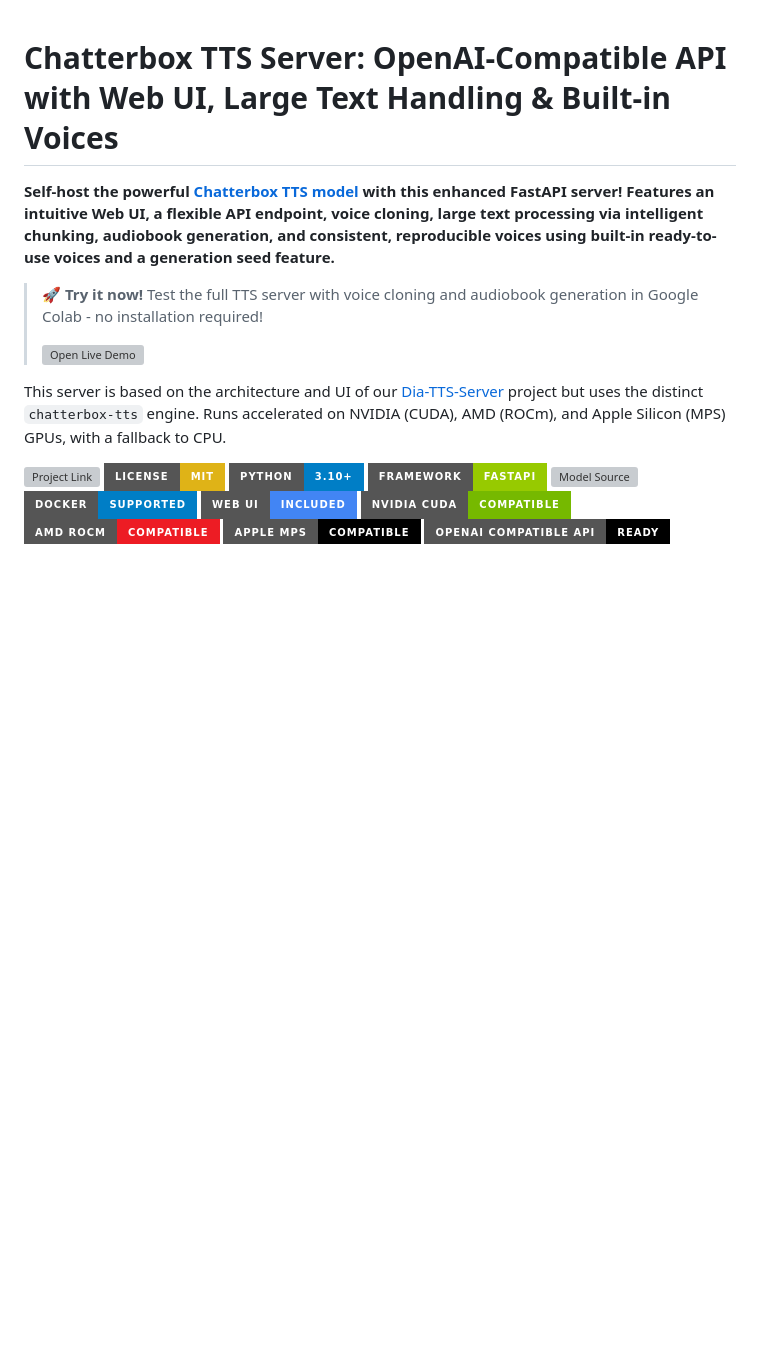
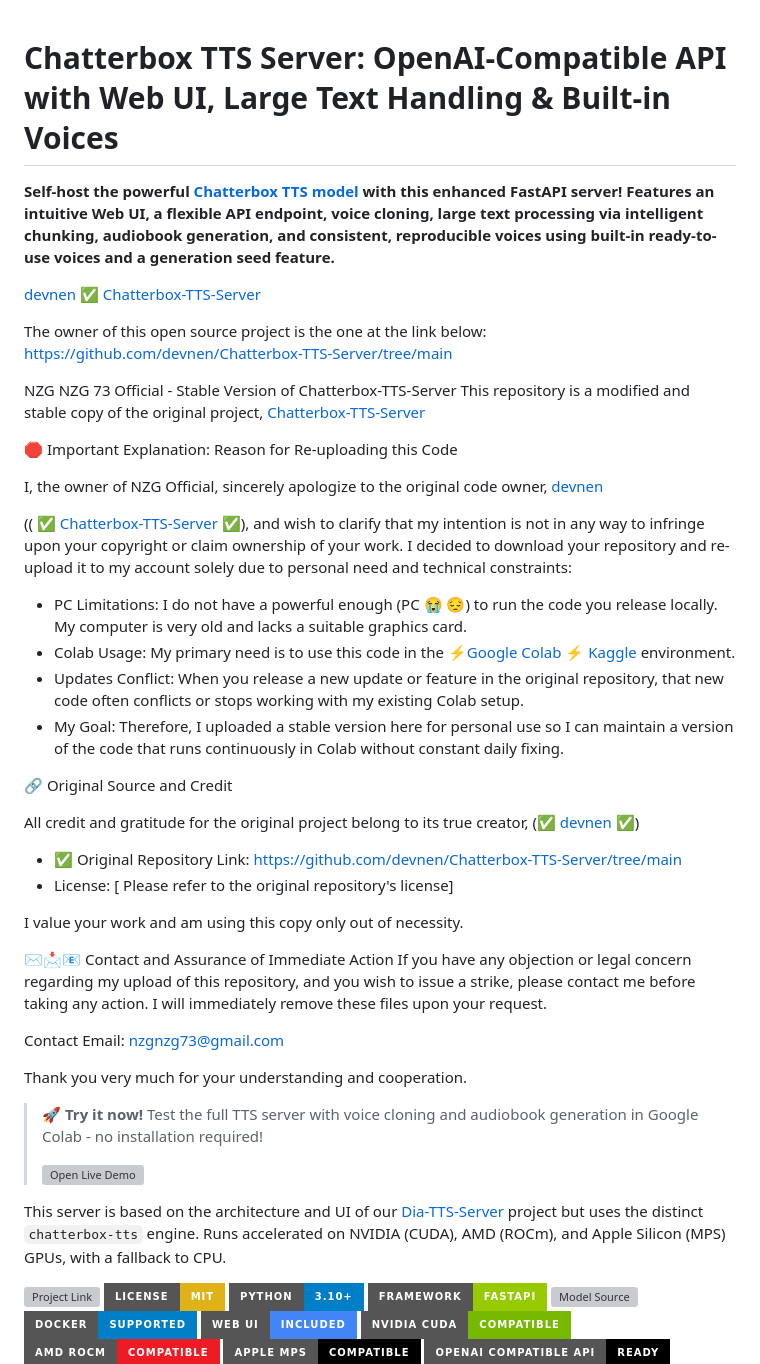
Before and after one commit to nzgnzg73/Chatterbox-TTS-Server-2025, a Markdown page: README.md, the part around the change. Drawn GitHub-style; badges without logos; blank space fills up the shorter version; grey boxes are pictures that could not be loaded.

```diff
--- a/README.md
+++ b/README.md
@@ -1,6 +1,56 @@
 # Chatterbox TTS Server: OpenAI-Compatible API with Web UI, Large Text Handling & Built-in Voices
 
 **Self-host the powerful [Chatterbox TTS model](https://github.com/resemble-ai/chatterbox) with this enhanced FastAPI server! Features an intuitive Web UI, a flexible API endpoint, voice cloning, large text processing via intelligent chunking, audiobook generation, and consistent, reproducible voices using built-in ready-to-use voices and a generation seed feature.**
+
+[devnen ✅ Chatterbox-TTS-Server](https://github.com/devnen/Chatterbox-TTS-Server/tree/main)
+
+
+The owner of this open source project is the one at the link below:
+https://github.com/devnen/Chatterbox-TTS-Server/tree/main
+
+
+
+
+
+
+
+NZG NZG 73 Official - Stable Version of Chatterbox-TTS-Server
+This repository is a modified and stable copy of the
+ original project, [Chatterbox-TTS-Server](https://github.com/devnen/Chatterbox-TTS-Server/tree/main)
+
+🛑 Important Explanation: Reason for Re-uploading this Code
+
+
+I, the owner of NZG Official, sincerely apologize to the original code owner, [devnen ](https://github.com/devnen)
+
+ (( ✅ [Chatterbox-TTS-Server](https://github.com/devnen/Chatterbox-TTS-Server/tree/main) ✅), and wish to clarify that my intention is not in any way to infringe upon your copyright or claim ownership of your work.
+I decided to download your repository and re-upload it to my account solely due to personal need and technical constraints:
+ * PC Limitations: I do not have a powerful enough (PC 😭 😔) to run the code you release locally. My computer is very old and lacks a suitable graphics card.
+ * Colab Usage: My primary need is to use this code in the ⚡[Google Colab ](https://github.com/nzgnzg73/Chatterbox-TTS-Server-2025/blob/main/%5BNEW%5D%20Chatterbox-TTS-Server%20(Colab).ipynb) ⚡ [Kaggle ](https://github.com/nzgnzg73/Chatterbox-TTS-Server-2025/blob/main/chatterbox-tts-kaggle.rar)
+    environment.
+ * Updates Conflict: When you release a new update or feature in the original repository, that new code often conflicts or stops working with my existing Colab setup.
+ * My Goal: Therefore, I uploaded a stable version here for personal use so I can maintain a version of the code that runs continuously in Colab without constant daily fixing.
+
+
+🔗 Original Source and Credit
+
+All credit and gratitude for the original project belong to its true creator, (✅ [devnen ](https://github.com/devnen) ✅)
+
+ * ✅ Original Repository Link: https://github.com/devnen/Chatterbox-TTS-Server/tree/main
+ * License: [ Please refer to the original repository's license]
+
+I value your work and am using this copy only out of necessity.
+
+✉📩📧 Contact and Assurance of Immediate Action
+If you have any objection or legal concern regarding my upload of this repository, and you wish to issue a strike, please contact me before taking any action. I will immediately remove these files upon your request.
+
+Contact Email: nzgnzg73@gmail.com
+
+Thank you very much for your understanding and cooperation.
+
+
+
+
 
 > 🚀 **Try it now!** Test the full TTS server with voice cloning and audiobook generation in Google Colab - no installation required!
 >
```
